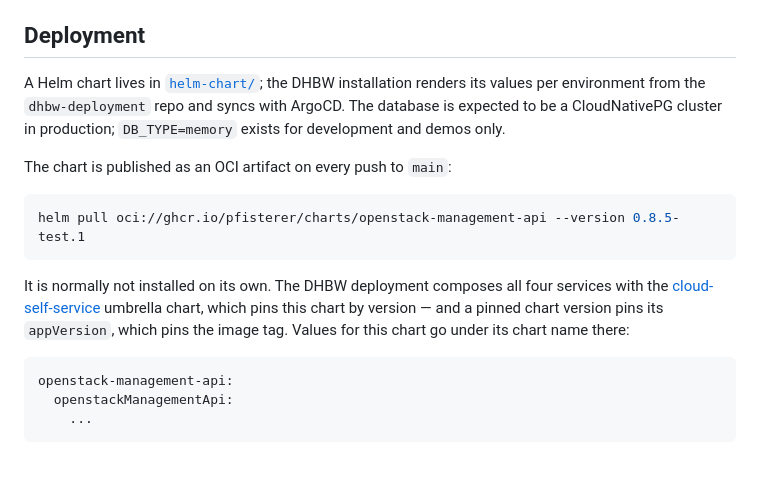
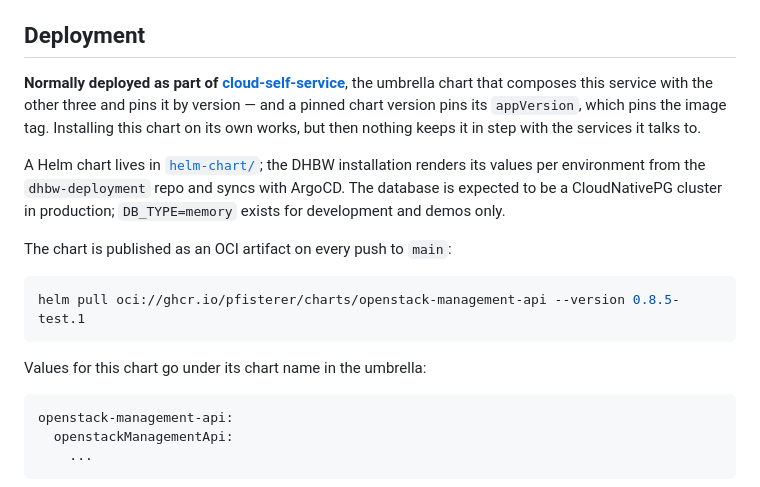
Before and after one commit to pfisterer/openstack-management-api, a Markdown page: README.md, the part around the change. Rendered like a GitHub page; blank space fills up the shorter version.

Commit message:
docs: lead the deployment section with the umbrella chart
Whether this service is installed on its own or as part of something larger is
the first question a reader has, and the answer was three paragraphs down. It
now opens the section, and the duplicate wording further down is gone.

````diff
--- a/README.md
+++ b/README.md
@@ -195,6 +195,8 @@ local step (`make test`). Image tags drive the ArgoCD image updater:
 
 ## Deployment
 
+**Normally deployed as part of [cloud-self-service](https://github.com/pfisterer/cloud-self-service)**, the umbrella chart that composes this service with the other three and pins it by version — and a pinned chart version pins its `appVersion`, which pins the image tag. Installing this chart on its own works, but then nothing keeps it in step with the services it talks to.
+
 A Helm chart lives in [`helm-chart/`](helm-chart); the DHBW installation renders
 its values per environment from the `dhbw-deployment` repo and syncs with ArgoCD.
 The database is expected to be a CloudNativePG cluster in production;
@@ -206,11 +208,7 @@ The chart is published as an OCI artifact on every push to `main`:
 helm pull oci://ghcr.io/pfisterer/charts/openstack-management-api --version 0.8.5-test.1
 ```
 
-It is normally not installed on its own. The DHBW deployment composes all four
-services with the [cloud-self-service](https://github.com/pfisterer/cloud-self-service)
-umbrella chart, which pins this chart by version — and a pinned chart version
-pins its `appVersion`, which pins the image tag. Values for this chart go under
-its chart name there:
+Values for this chart go under its chart name in the umbrella:
 
 ```yaml
 openstack-management-api:
````
